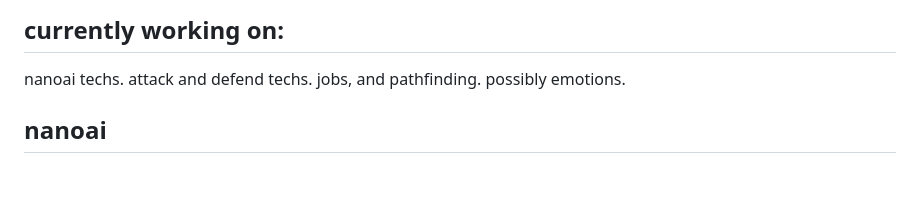
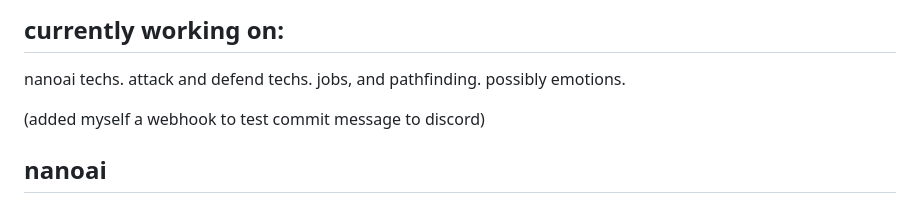
Before and after one commit to n0coder/n0engine, a Markdown page: readme.md, the part around the change. Drawn GitHub-style; blank space fills up the shorter version.

Commit message:
updated readme.md and test discord webhook commit

```diff
--- a/readme.md
+++ b/readme.md
@@ -19,7 +19,7 @@ going to add shared n0engine features to the repo
 nanoai techs. attack and defend techs. jobs, and pathfinding.
 possibly emotions.
 
-
+(added myself a webhook to test commit message to discord)
 ## nanoai
    - nanoai.brain.do("walk", 2,5) //ask the nanoai to walk to position 2, 5
    - actions are queued, actions can have prerequisites
```
